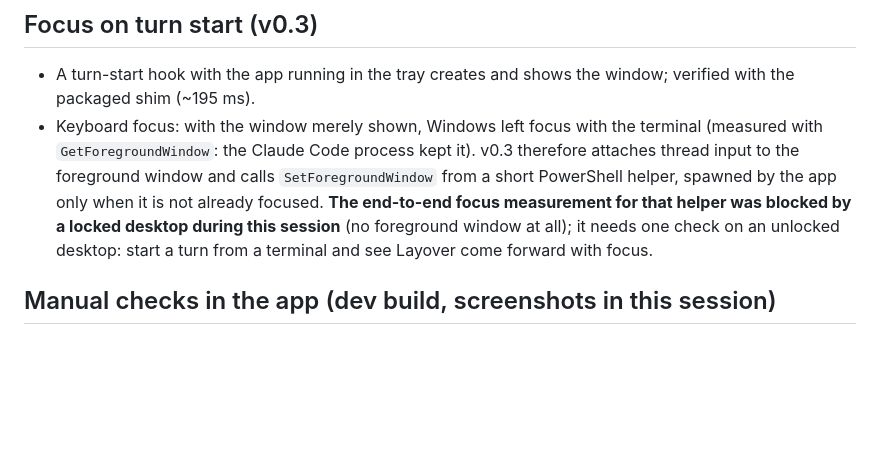
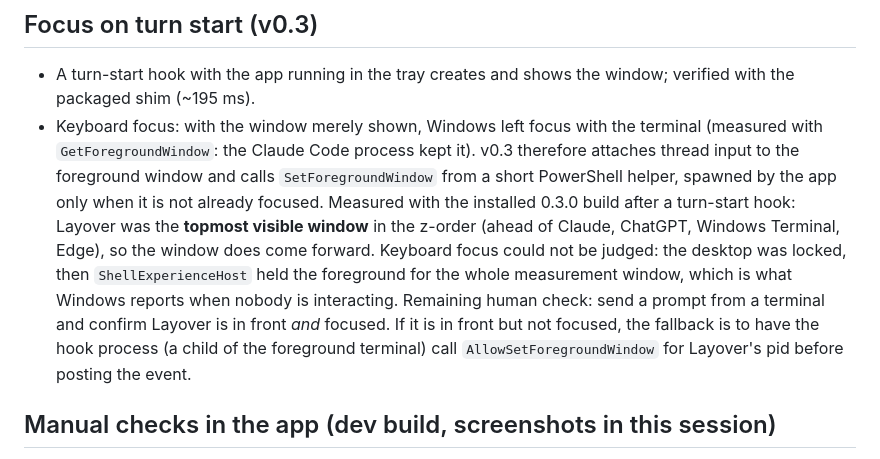
Before and after one commit to amanjaiman/layover, a Markdown page: docs/CAPABILITIES.md, the part around the change. GitHub-like rendering; blank space fills up the shorter version.

Commit message:
Record focus measurement evidence
Co-Authored-By: Claude Fable 5.1 <noreply@anthropic.com>

```diff
--- a/docs/CAPABILITIES.md
+++ b/docs/CAPABILITIES.md
@@ -27,7 +27,7 @@ Both agents ran in scratch folders on this machine's own accounts. Each live run
 ## Focus on turn start (v0.3)
 
 - A turn-start hook with the app running in the tray creates and shows the window; verified with the packaged shim (~195 ms).
-- Keyboard focus: with the window merely shown, Windows left focus with the terminal (measured with `GetForegroundWindow`: the Claude Code process kept it). v0.3 therefore attaches thread input to the foreground window and calls `SetForegroundWindow` from a short PowerShell helper, spawned by the app only when it is not already focused. **The end-to-end focus measurement for that helper was blocked by a locked desktop during this session** (no foreground window at all); it needs one check on an unlocked desktop: start a turn from a terminal and see Layover come forward with focus.
+- Keyboard focus: with the window merely shown, Windows left focus with the terminal (measured with `GetForegroundWindow`: the Claude Code process kept it). v0.3 therefore attaches thread input to the foreground window and calls `SetForegroundWindow` from a short PowerShell helper, spawned by the app only when it is not already focused. Measured with the installed 0.3.0 build after a turn-start hook: Layover was the **topmost visible window** in the z-order (ahead of Claude, ChatGPT, Windows Terminal, Edge), so the window does come forward. Keyboard focus could not be judged: the desktop was locked, then `ShellExperienceHost` held the foreground for the whole measurement window, which is what Windows reports when nobody is interacting. Remaining human check: send a prompt from a terminal and confirm Layover is in front *and* focused. If it is in front but not focused, the fallback is to have the hook process (a child of the foreground terminal) call `AllowSetForegroundWindow` for Layover's pid before posting the event.
 
 ## Manual checks in the app (dev build, screenshots in this session)
 
```
